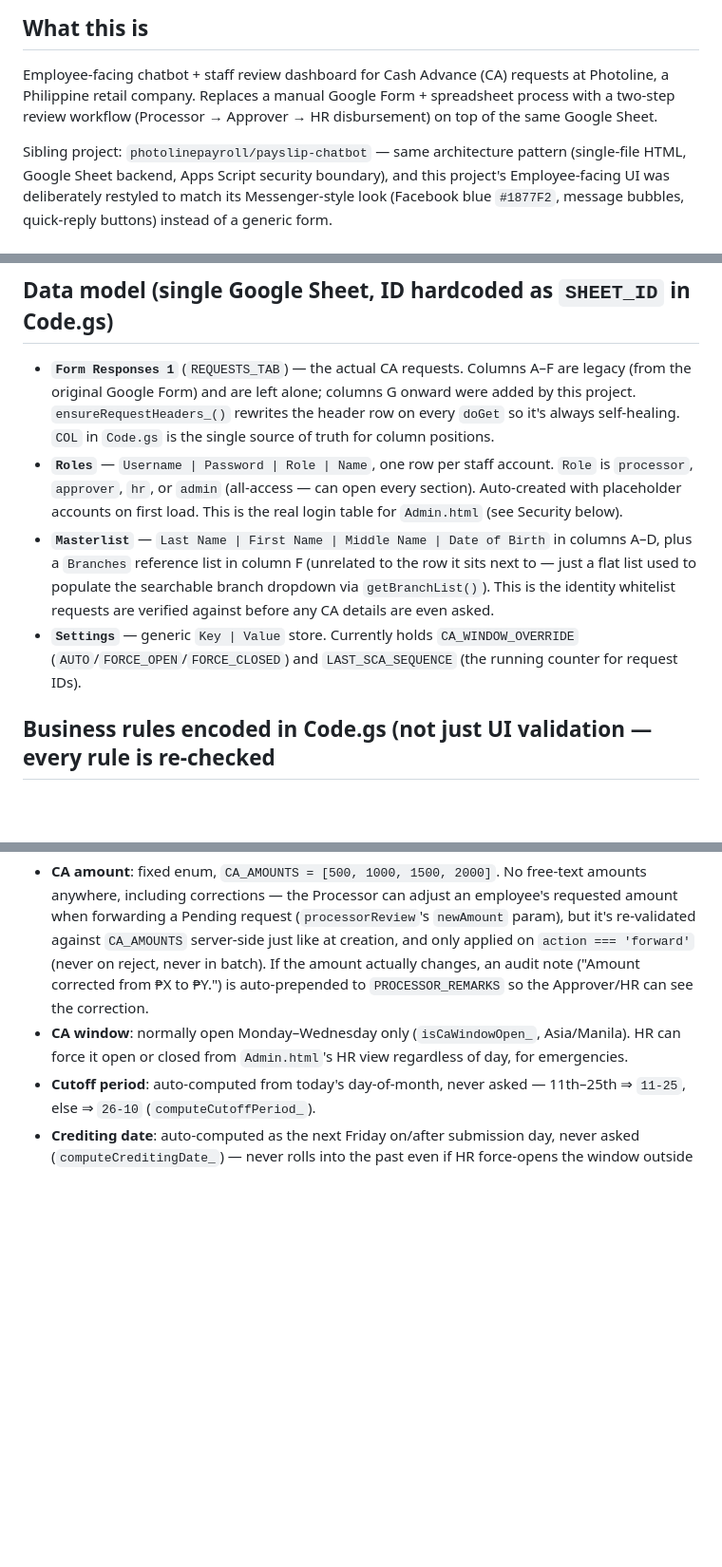
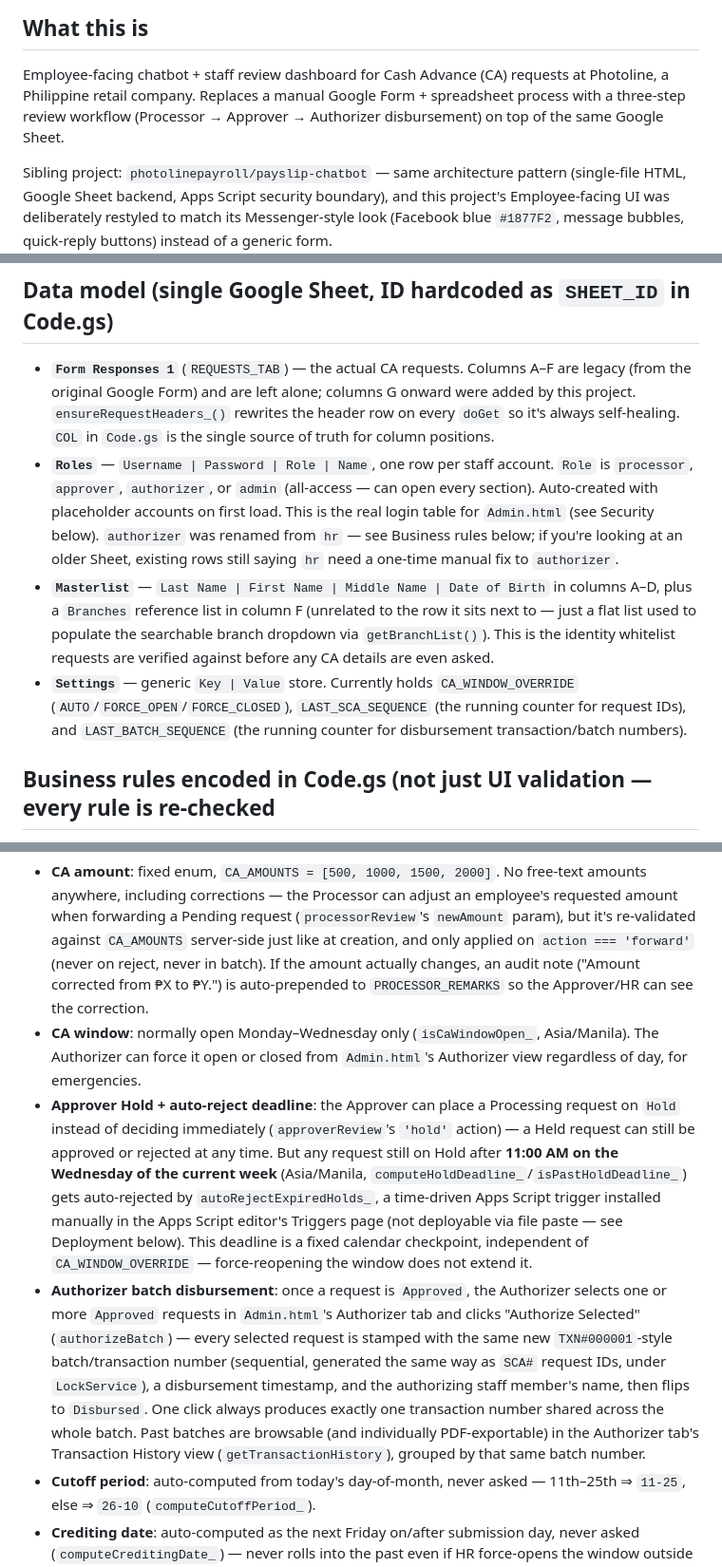
Before and after one commit to photolinepayroll/CAportal, a Markdown page: CLAUDE.md, 3 parts joined by grey strips. Shown at 95% size. Drawn GitHub-style; blank space fills up the shorter version.

```diff
--- a/CLAUDE.md
+++ b/CLAUDE.md
@@ -2,8 +2,8 @@
 
 ## What this is
 Employee-facing chatbot + staff review dashboard for Cash Advance (CA) requests at Photoline, a
-Philippine retail company. Replaces a manual Google Form + spreadsheet process with a two-step
-review workflow (Processor → Approver → HR disbursement) on top of the same Google Sheet.
+Philippine retail company. Replaces a manual Google Form + spreadsheet process with a three-step
+review workflow (Processor → Approver → Authorizer disbursement) on top of the same Google Sheet.
 
 Sibling project: `photolinepayroll/payslip-chatbot` — same architecture pattern (single-file HTML,
 Google Sheet backend, Apps Script security boundary), and this project's Employee-facing UI was
@@ -44,15 +44,17 @@ the bottom of `Employee.html` and `Admin.html`.
   `ensureRequestHeaders_()` rewrites the header row on every `doGet` so it's always self-healing.
   `COL` in `Code.gs` is the single source of truth for column positions.
 - **`Roles`** — `Username | Password | Role | Name`, one row per staff account. `Role` is
-  `processor`, `approver`, `hr`, or `admin` (all-access — can open every section). Auto-created
+  `processor`, `approver`, `authorizer`, or `admin` (all-access — can open every section). Auto-created
   with placeholder accounts on first load. This is the real login table for `Admin.html` (see
-  Security below).
+  Security below). `authorizer` was renamed from `hr` — see Business rules below; if you're looking
+  at an older Sheet, existing rows still saying `hr` need a one-time manual fix to `authorizer`.
 - **`Masterlist`** — `Last Name | First Name | Middle Name | Date of Birth` in columns A–D, plus
   a `Branches` reference list in column F (unrelated to the row it sits next to — just a flat
   list used to populate the searchable branch dropdown via `getBranchList()`). This is the
   identity whitelist requests are verified against before any CA details are even asked.
 - **`Settings`** — generic `Key | Value` store. Currently holds `CA_WINDOW_OVERRIDE`
-  (`AUTO`/`FORCE_OPEN`/`FORCE_CLOSED`) and `LAST_SCA_SEQUENCE` (the running counter for request IDs).
+  (`AUTO`/`FORCE_OPEN`/`FORCE_CLOSED`), `LAST_SCA_SEQUENCE` (the running counter for request IDs),
+  and `LAST_BATCH_SEQUENCE` (the running counter for disbursement transaction/batch numbers).
 
 ## Business rules encoded in Code.gs (not just UI validation — every rule is re-checked
 server-side inside `createRequest`/`validateNewRequest_`, since `Employee.html` is unauthenticated
@@ -63,8 +65,25 @@ and its client-side checks are just UX, not security)
   `CA_AMOUNTS` server-side just like at creation, and only applied on `action === 'forward'` (never
   on reject, never in batch). If the amount actually changes, an audit note ("Amount corrected from
   ₱X to ₱Y.") is auto-prepended to `PROCESSOR_REMARKS` so the Approver/HR can see the correction.
-- **CA window**: normally open Monday–Wednesday only (`isCaWindowOpen_`, Asia/Manila). HR can
-  force it open or closed from `Admin.html`'s HR view regardless of day, for emergencies.
+- **CA window**: normally open Monday–Wednesday only (`isCaWindowOpen_`, Asia/Manila). The
+  Authorizer can force it open or closed from `Admin.html`'s Authorizer view regardless of day, for
+  emergencies.
+- **Approver Hold + auto-reject deadline**: the Approver can place a Processing request on `Hold`
+  instead of deciding immediately (`approverReview`'s `'hold'` action) — a Held request can still be
+  approved or rejected at any time. But any request still on Hold after **11:00 AM on the Wednesday
+  of the current week** (Asia/Manila, `computeHoldDeadline_`/`isPastHoldDeadline_`) gets
+  auto-rejected by `autoRejectExpiredHolds_`, a time-driven Apps Script trigger installed manually
+  in the Apps Script editor's Triggers page (not deployable via file paste — see Deployment below).
+  This deadline is a fixed calendar checkpoint, independent of `CA_WINDOW_OVERRIDE` — force-reopening
+  the window does not extend it.
+- **Authorizer batch disbursement**: once a request is `Approved`, the Authorizer selects one or
+  more `Approved` requests in `Admin.html`'s Authorizer tab and clicks "Authorize Selected"
+  (`authorizeBatch`) — every selected request is stamped with the same new `TXN#000001`-style
+  batch/transaction number (sequential, generated the same way as `SCA#` request IDs, under
+  `LockService`), a disbursement timestamp, and the authorizing staff member's name, then flips to
+  `Disbursed`. One click always produces exactly one transaction number shared across the whole
+  batch. Past batches are browsable (and individually PDF-exportable) in the Authorizer tab's
+  Transaction History view (`getTransactionHistory`), grouped by that same batch number.
 - **Cutoff period**: auto-computed from today's day-of-month, never asked — 11th–25th ⇒ `11-25`,
   else ⇒ `26-10` (`computeCutoffPeriod_`).
 - **Crediting date**: auto-computed as the next Friday on/after submission day, never asked
```
Also changed, not shown: other parts of CLAUDE.md (+5 -0 lines), resume.md (+49 -9 lines).
